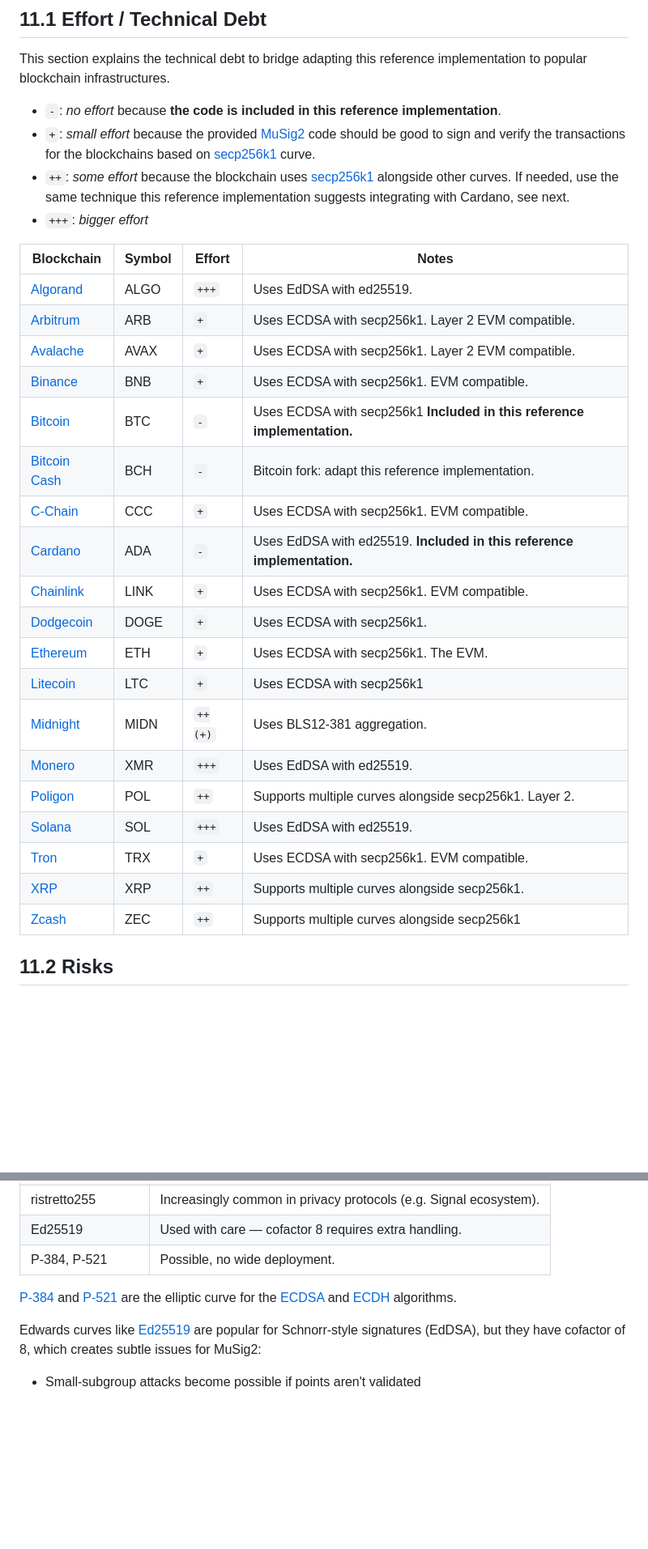
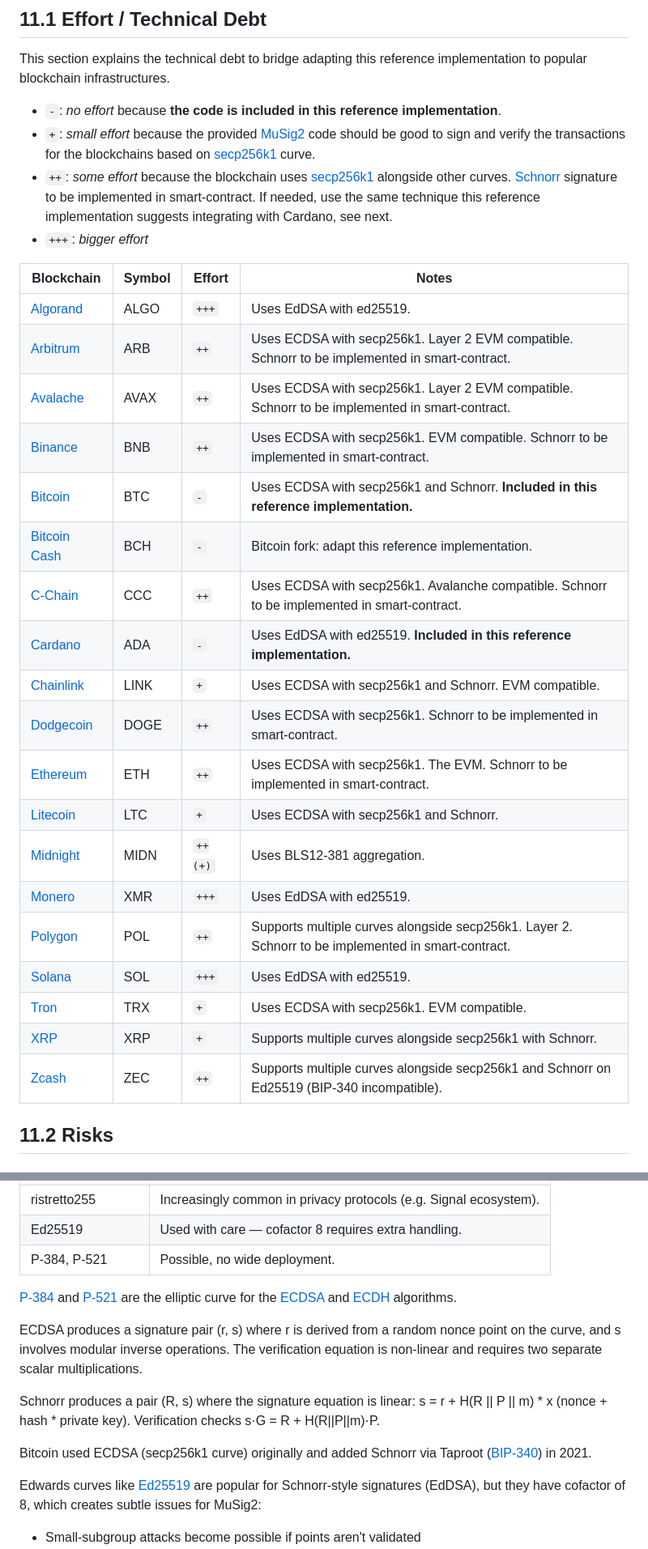
Before and after one commit to input-output-hk/cyclic-atomic-swap, a Markdown page: docs/arc42/11_im.md, 2 parts joined by grey strips. Shown at 81% size. Drawn GitHub-style; blank space fills up the shorter version.

Commit message:
arc42 11 Integration Matrix updated with Schnorr signature details, blockchain compatibility adjustments, and associated references.

```diff
--- a/docs/arc42/11_im.md
+++ b/docs/arc42/11_im.md
@@ -10,30 +10,32 @@ to popular blockchain infrastructures.
   to sign and verify the transactions for the blockchains based
   on [secp256k1](https://en.bitcoin.it/wiki/Secp256k1) curve.
 - `++`: _some effort_ because the blockchain uses [secp256k1](https://en.bitcoin.it/wiki/Secp256k1) alongside other
-  curves. If needed, use the same technique this reference implementation suggests integrating with Cardano, see next.
+  curves.
+  [Schnorr](https://en.wikipedia.org/wiki/Schnorr_signature) signature to be implemented in smart-contract.
+  If needed, use the same technique this reference implementation suggests integrating with Cardano, see next.
 - `+++`: _bigger effort_
 
-| Blockchain                               | Symbol | Effort  | Notes                                                                    |
-|------------------------------------------|--------|---------|--------------------------------------------------------------------------|
-| [Algorand](https://algorand.com/)        | ALGO   | `+++`   | Uses EdDSA with ed25519.                                                 |
-| [Arbitrum](https://arbitrum.io/)         | ARB    | `+`     | Uses ECDSA with secp256k1. Layer 2 EVM compatible.                       |
-| [Avalache](https://www.avax.network/)    | AVAX   | `+`     | Uses ECDSA with secp256k1. Layer 2 EVM compatible.                       |
-| [Binance](https://www.binance.com/)      | BNB    | `+`     | Uses ECDSA with secp256k1. EVM compatible.                               |
-| [Bitcoin](https://bitcoin.org/)          | BTC    | `-`     | Uses ECDSA with secp256k1 **Included in this reference implementation.** |
-| [Bitcoin Cash](https://bitcoincash.org/) | BCH    | `-`     | Bitcoin fork: adapt this reference implementation.                       |
-| [C-Chain](https://www.cchain.cc/)        | CCC    | `+`     | Uses ECDSA with secp256k1. EVM compatible.                               |
-| [Cardano](https://cardano.org/)          | ADA    | `-`     | Uses EdDSA with ed25519. **Included in this reference implementation.**  |
-| [Chainlink](https://chain.link/)         | LINK   | `+`     | Uses ECDSA with secp256k1. EVM compatible.                               |                               |
-| [Dodgecoin](https://dogecoin.com/)       | DOGE   | `+`     | Uses ECDSA with secp256k1.                                               |
-| [Ethereum](https://ethereum.org/)        | ETH    | `+`     | Uses ECDSA with secp256k1. The EVM.                                      |
-| [Litecoin](https://litecoin.org/)        | LTC    | `+`     | Uses ECDSA with secp256k1                                                |
-| [Midnight](https://midnightcoin.org/)    | MIDN   | `++(+)` | Uses BLS12-381 aggregation.                                              |
-| [Monero](https://www.getmonero.org/)     | XMR    | `+++`   | Uses EdDSA with ed25519.                                                 |
-| [Poligon](https://polygon.technology/)   | POL    | `++`    | Supports multiple curves alongside secp256k1. Layer 2.                   |                                                    |
-| [Solana](https://solana.com/)            | SOL    | `+++`   | Uses EdDSA with ed25519.                                                 |
-| [Tron](https://tron.network/)            | TRX    | `+`     | Uses ECDSA with secp256k1. EVM compatible.                               |
-| [XRP](https://xrpl.org/)                 | XRP    | `++`    | Supports multiple curves alongside secp256k1.                            |
-| [Zcash](https://z.cash/)                 | ZEC    | `++`    | Supports multiple curves alongside secp256k1                             |
+| Blockchain                               | Symbol | Effort  | Notes                                                                                               |
+|------------------------------------------|--------|---------|-----------------------------------------------------------------------------------------------------|
+| [Algorand](https://algorand.com/)        | ALGO   | `+++`   | Uses EdDSA with ed25519.                                                                            |
+| [Arbitrum](https://arbitrum.io/)         | ARB    | `++`    | Uses ECDSA with secp256k1. Layer 2 EVM compatible. Schnorr to be implemented in smart-contract.     |
+| [Avalache](https://www.avax.network/)    | AVAX   | `++`    | Uses ECDSA with secp256k1. Layer 2 EVM compatible. Schnorr to be implemented in smart-contract.     |
+| [Binance](https://www.binance.com/)      | BNB    | `++`    | Uses ECDSA with secp256k1. EVM compatible. Schnorr to be implemented in smart-contract.             |
+| [Bitcoin](https://bitcoin.org/)          | BTC    | `-`     | Uses ECDSA with secp256k1 and Schnorr. **Included in this reference implementation.**               |
+| [Bitcoin Cash](https://bitcoincash.org/) | BCH    | `-`     | Bitcoin fork: adapt this reference implementation.                                                  |
+| [C-Chain](https://www.cchain.cc/)        | CCC    | `++`    | Uses ECDSA with secp256k1. Avalanche compatible. Schnorr to be implemented in smart-contract.       |
+| [Cardano](https://cardano.org/)          | ADA    | `-`     | Uses EdDSA with ed25519. **Included in this reference implementation.**                             |
+| [Chainlink](https://chain.link/)         | LINK   | `+`     | Uses ECDSA with secp256k1 and Schnorr. EVM compatible.                                              |                               |
+| [Dodgecoin](https://dogecoin.com/)       | DOGE   | `++`    | Uses ECDSA with secp256k1. Schnorr to be implemented in smart-contract.                             |
+| [Ethereum](https://ethereum.org/)        | ETH    | `++`    | Uses ECDSA with secp256k1. The EVM. Schnorr to be implemented in smart-contract.                    |
+| [Litecoin](https://litecoin.org/)        | LTC    | `+`     | Uses ECDSA with secp256k1 and Schnorr.                                                              |
+| [Midnight](https://midnightcoin.org/)    | MIDN   | `++(+)` | Uses BLS12-381 aggregation.                                                                         |
+| [Monero](https://www.getmonero.org/)     | XMR    | `+++`   | Uses EdDSA with ed25519.                                                                            |
+| [Polygon](https://polygon.technology/)   | POL    | `++`    | Supports multiple curves alongside secp256k1. Layer 2. Schnorr to be implemented in smart-contract. |                                                    |
+| [Solana](https://solana.com/)            | SOL    | `+++`   | Uses EdDSA with ed25519.                                                                            |
+| [Tron](https://tron.network/)            | TRX    | `+`     | Uses ECDSA with secp256k1. EVM compatible.                                                          |
+| [XRP](https://xrpl.org/)                 | XRP    | `+`     | Supports multiple curves alongside secp256k1 with Schnorr.                                          |
+| [Zcash](https://z.cash/)                 | ZEC    | `++`    | Supports multiple curves alongside secp256k1 and Schnorr on Ed25519 (BIP-340 incompatible).         |
 
 ## 11.2 Risks
 
@@ -71,6 +73,17 @@ are the elliptic curve for the
 [ECDSA](https://en.wikipedia.org/wiki/Elliptic_Curve_Digital_Signature_Algorithm)
 and [ECDH](https://en.wikipedia.org/wiki/Elliptic-curve_Diffie%E2%80%93Hellman) algorithms.
 
+ECDSA produces a signature pair (r, s) where r is derived from a random nonce point on the curve,
+and s involves modular inverse operations.
+The verification equation is non-linear and requires two separate scalar multiplications.
+
+Schnorr produces a pair (R, s) where the signature equation is linear: s = r + H(R || P || m) * x (nonce + hash *
+private key).
+Verification checks s·G = R + H(R||P||m)·P.
+
+Bitcoin used ECDSA (secp256k1 curve) originally and added Schnorr
+via Taproot ([BIP-340](https://github.com/bitcoin/bips/blob/master/bip-0340.mediawiki)) in 2021.
+
 Edwards curves like [Ed25519](https://ed25519.cr.yp.to/) are popular for Schnorr-style signatures (EdDSA),
 but they have cofactor of 8, which creates subtle issues for MuSig2:
 
```
